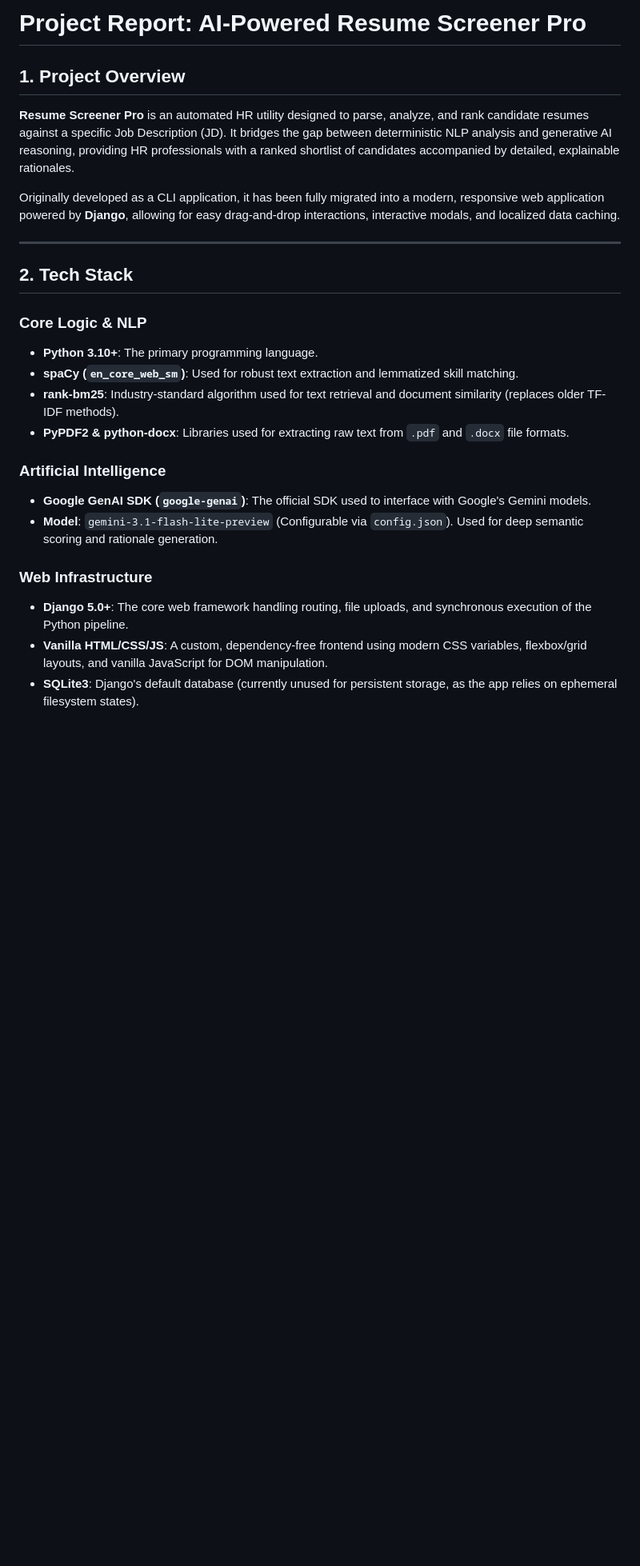
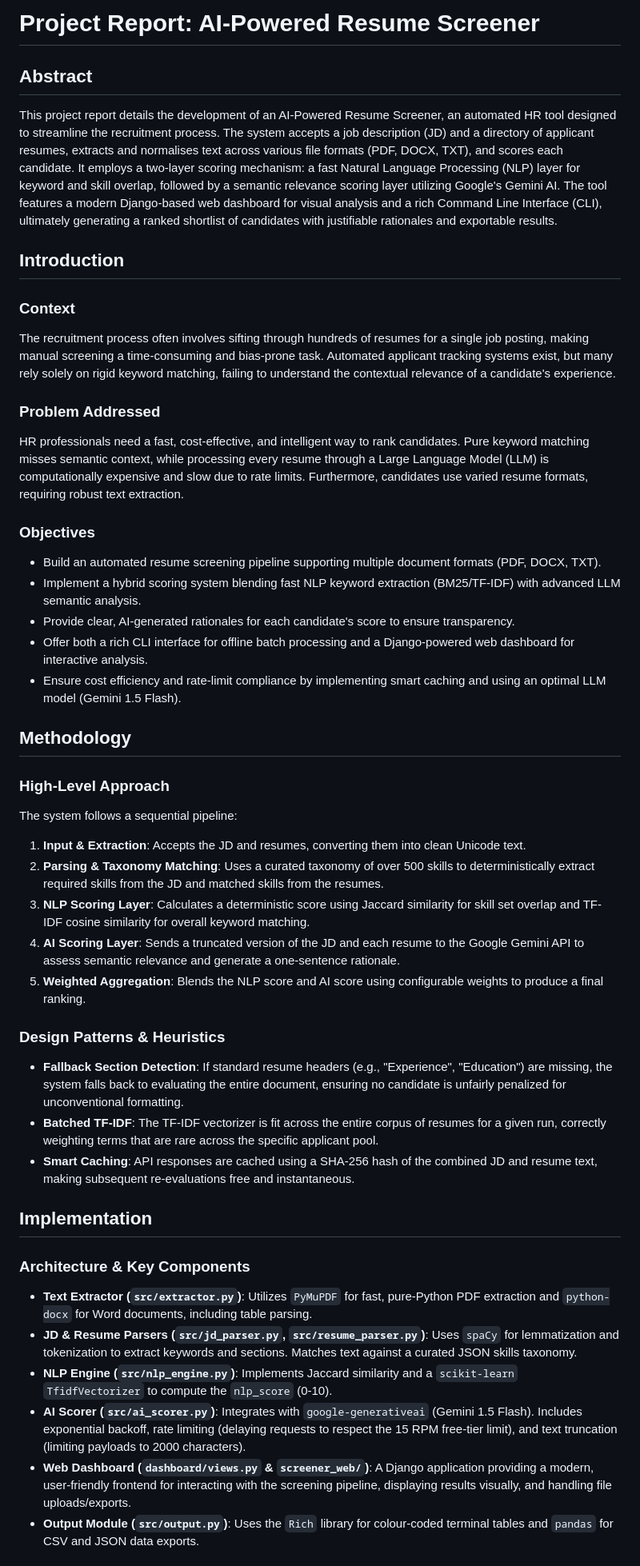
Before and after one commit to harshdeep220/resume-screener, a Markdown page: project_report.md, the part around one of its changes. Shown at 80% size. Rendered like a GitHub page; blank space fills up the shorter version.

Commit message:
docs: add comprehensive project report

```diff
--- a/project_report.md
+++ b/project_report.md
@@ -1,26 +1,42 @@
-# Project Report: AI-Powered Resume Screener Pro
+# Project Report: AI-Powered Resume Screener
 
-## 1. Project Overview
-**Resume Screener Pro** is an automated HR utility designed to parse, analyze, and rank candidate resumes against a specific Job Description (JD). It bridges the gap between deterministic NLP analysis and generative AI reasoning, providing HR professionals with a ranked shortlist of candidates accompanied by detailed, explainable rationales.
+## Abstract
+This project report details the development of an AI-Powered Resume Screener, an automated HR tool designed to streamline the recruitment process. The system accepts a job description (JD) and a directory of applicant resumes, extracts and normalises text across various file formats (PDF, DOCX, TXT), and scores each candidate. It employs a two-layer scoring mechanism: a fast Natural Language Processing (NLP) layer for keyword and skill overlap, followed by a semantic relevance scoring layer utilizing Google's Gemini AI. The tool features a modern Django-based web dashboard for visual analysis and a rich Command Line Interface (CLI), ultimately generating a ranked shortlist of candidates with justifiable rationales and exportable results.
 
-Originally developed as a CLI application, it has been fully migrated into a modern, responsive web application powered by **Django**, allowing for easy drag-and-drop interactions, interactive modals, and localized data caching.
+## Introduction
+### Context
+The recruitment process often involves sifting through hundreds of resumes for a single job posting, making manual screening a time-consuming and bias-prone task. Automated applicant tracking systems exist, but many rely solely on rigid keyword matching, failing to understand the contextual relevance of a candidate's experience.
 
----
+### Problem Addressed
+HR professionals need a fast, cost-effective, and intelligent way to rank candidates. Pure keyword matching misses semantic context, while processing every resume through a Large Language Model (LLM) is computationally expensive and slow due to rate limits. Furthermore, candidates use varied resume formats, requiring robust text extraction.
 
-## 2. Tech Stack
+### Objectives
+- Build an automated resume screening pipeline supporting multiple document formats (PDF, DOCX, TXT).
+- Implement a hybrid scoring system blending fast NLP keyword extraction (BM25/TF-IDF) with advanced LLM semantic analysis.
+- Provide clear, AI-generated rationales for each candidate's score to ensure transparency.
+- Offer both a rich CLI interface for offline batch processing and a Django-powered web dashboard for interactive analysis.
+- Ensure cost efficiency and rate-limit compliance by implementing smart caching and using an optimal LLM model (Gemini 1.5 Flash).
 
-### Core Logic & NLP
-* **Python 3.10+**: The primary programming language.
-* **spaCy (`en_core_web_sm`)**: Used for robust text extraction and lemmatized skill matching.
-* **rank-bm25**: Industry-standard algorithm used for text retrieval and document similarity (replaces older TF-IDF methods).
-* **PyPDF2 & python-docx**: Libraries used for extracting raw text from `.pdf` and `.docx` file formats.
+## Methodology
+### High-Level Approach
+The system follows a sequential pipeline:
+1. **Input & Extraction**: Accepts the JD and resumes, converting them into clean Unicode text.
+2. **Parsing & Taxonomy Matching**: Uses a curated taxonomy of over 500 skills to deterministically extract required skills from the JD and matched skills from the resumes.
+3. **NLP Scoring Layer**: Calculates a deterministic score using Jaccard similarity for skill set overlap and TF-IDF cosine similarity for overall keyword matching.
+4. **AI Scoring Layer**: Sends a truncated version of the JD and each resume to the Google Gemini API to assess semantic relevance and generate a one-sentence rationale.
+5. **Weighted Aggregation**: Blends the NLP score and AI score using configurable weights to produce a final ranking.
 
-### Artificial Intelligence
-* **Google GenAI SDK (`google-genai`)**: The official SDK used to interface with Google's Gemini models.
-* **Model**: `gemini-3.1-flash-lite-preview` (Configurable via `config.json`). Used for deep semantic scoring and rationale generation.
+### Design Patterns & Heuristics
+- **Fallback Section Detection**: If standard resume headers (e.g., "Experience", "Education") are missing, the system falls back to evaluating the entire document, ensuring no candidate is unfairly penalized for unconventional formatting.
+- **Batched TF-IDF**: The TF-IDF vectorizer is fit across the entire corpus of resumes for a given run, correctly weighting terms that are rare across the specific applicant pool.
+- **Smart Caching**: API responses are cached using a SHA-256 hash of the combined JD and resume text, making subsequent re-evaluations free and instantaneous.
 
-### Web Infrastructure
-* **Django 5.0+**: The core web framework handling routing, file uploads, and synchronous execution of the Python pipeline.
-* **Vanilla HTML/CSS/JS**: A custom, dependency-free frontend using modern CSS variables, flexbox/grid layouts, and vanilla JavaScript for DOM manipulation.
-* **SQLite3**: Django's default database (currently unused for persistent storage, as the app relies on ephemeral filesystem states).
+## Implementation
+### Architecture & Key Components
+- **Text Extractor (`src/extractor.py`)**: Utilizes `PyMuPDF` for fast, pure-Python PDF extraction and `python-docx` for Word documents, including table parsing.
+- **JD & Resume Parsers (`src/jd_parser.py`, `src/resume_parser.py`)**: Uses `spaCy` for lemmatization and tokenization to extract keywords and sections. Matches text against a curated JSON skills taxonomy.
+- **NLP Engine (`src/nlp_engine.py`)**: Implements Jaccard similarity and a `scikit-learn` `TfidfVectorizer` to compute the `nlp_score` (0-10).
+- **AI Scorer (`src/ai_scorer.py`)**: Integrates with `google-generativeai` (Gemini 1.5 Flash). Includes exponential backoff, rate limiting (delaying requests to respect the 15 RPM free-tier limit), and text truncation (limiting payloads to 2000 characters).
+- **Web Dashboard (`dashboard/views.py` & `screener_web/`)**: A Django application providing a modern, user-friendly frontend for interacting with the screening pipeline, displaying results visually, and handling file uploads/exports.
+- **Output Module (`src/output.py`)**: Uses the `Rich` library for colour-coded terminal tables and `pandas` for CSV and JSON data exports.
 
```
Also changed, not shown: other parts of project_report.md (+25 -51 lines).
